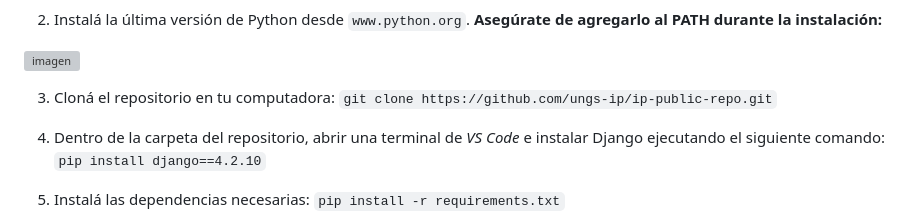
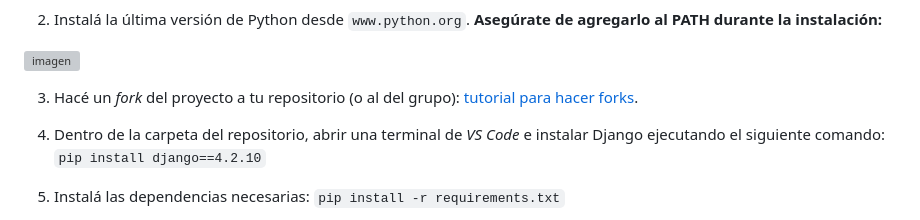
Before and after one commit to ungs-ip/ip-public-repo, a Markdown page: README.md, the part around the change. Rendered like a GitHub page; grey boxes are pictures that could not be loaded.

````diff
--- a/README.md
+++ b/README.md
@@ -27,8 +27,7 @@
 
 ![imagen](https://i.postimg.cc/JnY2cVWq/python-image.png)
 
-3. Cloná el repositorio en tu computadora:
-```git clone https://github.com/ungs-ip/ip-public-repo.git```
+3. Hacé un *fork* del proyecto a tu repositorio (o al del grupo): [tutorial para hacer forks](X).
 
 4. Dentro de la carpeta del repositorio, abrir una terminal de *VS Code* e instalar Django ejecutando el siguiente comando:
 ```pip install django==4.2.10```
````
